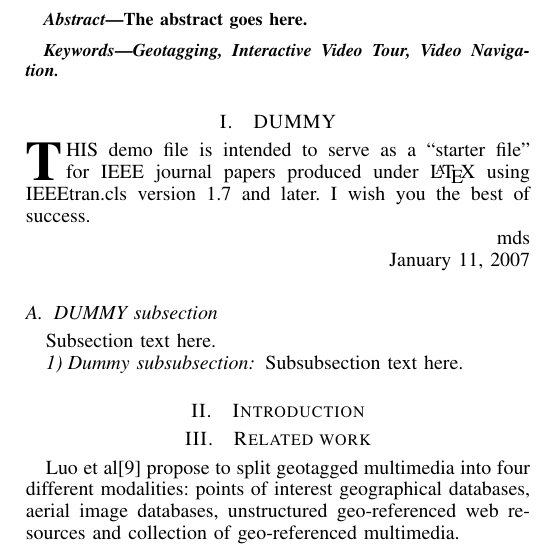
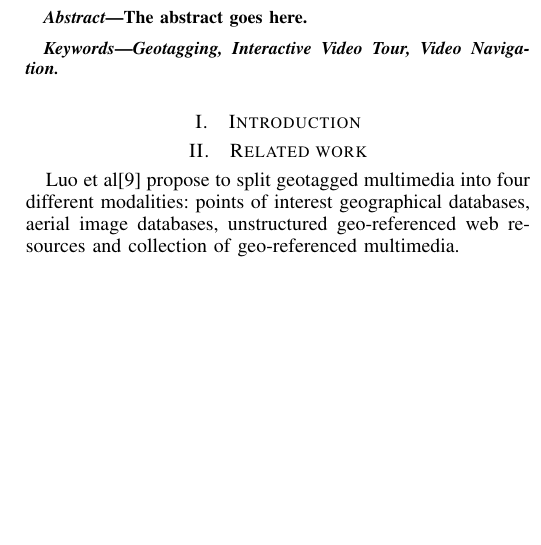
Before and after one commit to jvorcak/visualizing-geotagged-data-report, a LaTeX paper (ieee-report.tex): part of one column of page 1 of 5, cut so that both start at the same text, the shorter picture padded with empty space. Compiled offline with pdfLaTeX.

Commit message:
commented out the dummy sections

```diff
--- a/ieee-report.tex
+++ b/ieee-report.tex
@@ -505,7 +505,7 @@ Geotagging, Interactive Video Tour, Video Navigation.
 
 
 
-\section{DUMMY}
+%\section{DUMMY}
 % The very first letter is a 2 line initial drop letter followed
 % by the rest of the first word in caps.
 %
@@ -521,25 +521,25 @@ Geotagging, Interactive Video Tour, Video Navigation.
 %
 % Here we have the typical use of a "T" for an initial drop letter
 % and "HIS" in caps to complete the first word.
-\IEEEPARstart{T}{his} demo file is intended to serve as a ``starter file''
-for IEEE journal papers produced under \LaTeX\ using
-IEEEtran.cls version 1.7 and later.
+%\IEEEPARstart{T}{his} demo file is intended to serve as a ``starter file''
+%for IEEE journal papers produced under \LaTeX\ using
+%IEEEtran.cls version 1.7 and later.
 % You must have at least 2 lines in the paragraph with the drop letter
 % (should never be an issue)
-I wish you the best of success.
+%I wish you the best of success.
 
-\hfill mds
+%\hfill mds
 
-\hfill January 11, 2007
+%\hfill January 11, 2007
 
-\subsection{DUMMY subsection}
-Subsection text here.
+%\subsection{DUMMY subsection}
+%Subsection text here.
 
 % needed in second column of first page if using \IEEEpubid
 %\IEEEpubidadjcol
 
-\subsubsection{Dummy subsubsection}
-Subsubsection text here.
+%\subsubsection{Dummy subsubsection}
+%Subsubsection text here.
 
 
 % An example of a floating figure using the graphicx package.
```
Also changed, not shown: ieee-report.pdf.
